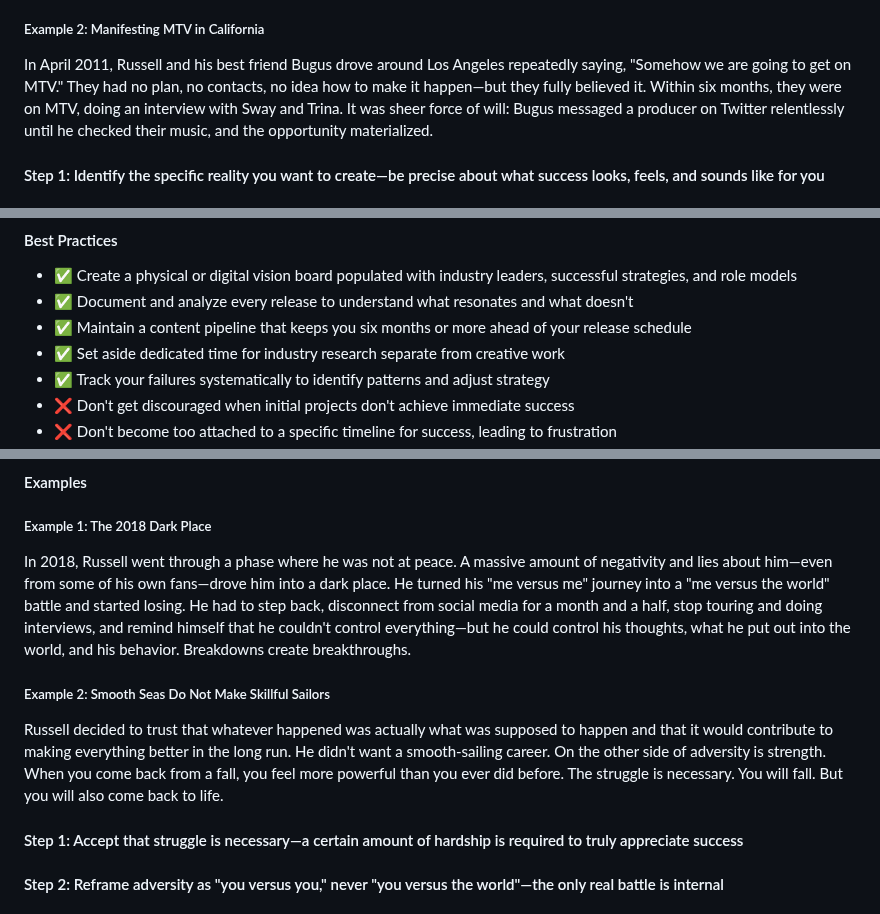
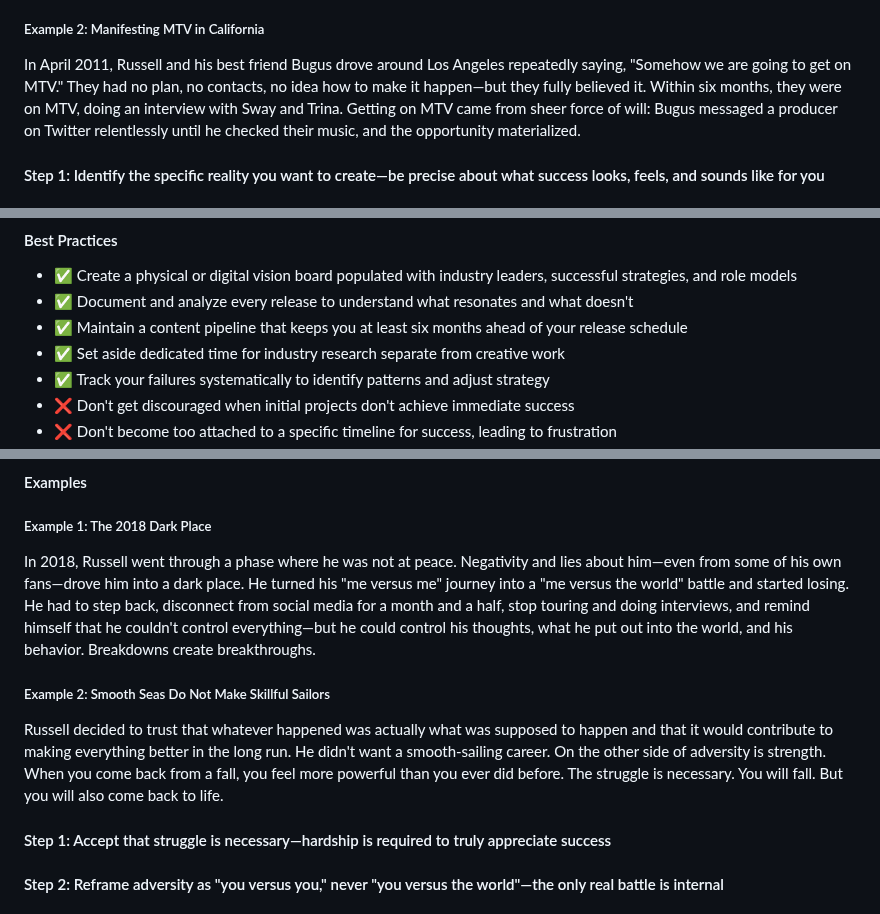
Before and after one commit to eorroe/actionable-debates-podcasts-viewer, a Markdown page: IAIAYH-DELUSION-PERSISTENCE-GRATITUDE/BOOK.md, 3 parts joined by grey strips. Rendered like a GitHub page.

Commit message:
docs(book): refine phrasing and expand acronyms in BOOK.md

```diff
--- a/IAIAYH-DELUSION-PERSISTENCE-GRATITUDE/BOOK.md
+++ b/IAIAYH-DELUSION-PERSISTENCE-GRATITUDE/BOOK.md
@@ -22,7 +22,7 @@ Russell posted handwritten affirmations on the walls of his basement studio: "I
 
 ##### Example 2: Manifesting MTV in California
 
-In April 2011, Russell and his best friend Bugus drove around Los Angeles repeatedly saying, "Somehow we are going to get on MTV." They had no plan, no contacts, no idea how to make it happen—but they fully believed it. Within six months, they were on MTV, doing an interview with Sway and Trina. It was sheer force of will: Bugus messaged a producer on Twitter relentlessly until he checked their music, and the opportunity materialized.
+In April 2011, Russell and his best friend Bugus drove around Los Angeles repeatedly saying, "Somehow we are going to get on MTV." They had no plan, no contacts, no idea how to make it happen—but they fully believed it. Within six months, they were on MTV, doing an interview with Sway and Trina. Getting on MTV came from sheer force of will: Bugus messaged a producer on Twitter relentlessly until he checked their music, and the opportunity materialized.
 
 #### Step 1: Identify the specific reality you want to create—be precise about what success looks, feels, and sounds like for you
 
@@ -535,7 +535,7 @@ Russell released his first project in 2011, but his career didn't really take of
 
 - ✅ Create a physical or digital vision board populated with industry leaders, successful strategies, and role models
 - ✅ Document and analyze every release to understand what resonates and what doesn't
-- ✅ Maintain a content pipeline that keeps you six months or more ahead of your release schedule
+- ✅ Maintain a content pipeline that keeps you at least six months ahead of your release schedule
 - ✅ Set aside dedicated time for industry research separate from creative work
 - ✅ Track your failures systematically to identify patterns and adjust strategy
 - ❌ Don't get discouraged when initial projects don't achieve immediate success
@@ -897,13 +897,13 @@ No specific security or safety concerns are addressed in this chapter. The conte
 
 ##### Example 1: The 2018 Dark Place
 
-In 2018, Russell went through a phase where he was not at peace. A massive amount of negativity and lies about him—even from some of his own fans—drove him into a dark place. He turned his "me versus me" journey into a "me versus the world" battle and started losing. He had to step back, disconnect from social media for a month and a half, stop touring and doing interviews, and remind himself that he couldn't control everything—but he could control his thoughts, what he put out into the world, and his behavior. Breakdowns create breakthroughs.
+In 2018, Russell went through a phase where he was not at peace. Negativity and lies about him—even from some of his own fans—drove him into a dark place. He turned his "me versus me" journey into a "me versus the world" battle and started losing. He had to step back, disconnect from social media for a month and a half, stop touring and doing interviews, and remind himself that he couldn't control everything—but he could control his thoughts, what he put out into the world, and his behavior. Breakdowns create breakthroughs.
 
 ##### Example 2: Smooth Seas Do Not Make Skillful Sailors
 
 Russell decided to trust that whatever happened was actually what was supposed to happen and that it would contribute to making everything better in the long run. He didn't want a smooth-sailing career. On the other side of adversity is strength. When you come back from a fall, you feel more powerful than you ever did before. The struggle is necessary. You will fall. But you will also come back to life.
 
-#### Step 1: Accept that struggle is necessary—a certain amount of hardship is required to truly appreciate success
+#### Step 1: Accept that struggle is necessary—hardship is required to truly appreciate success
 
 #### Step 2: Reframe adversity as "you versus you," never "you versus the world"—the only real battle is internal
 
```
Also changed, not shown: other parts of IAIAYH-DELUSION-PERSISTENCE-GRATITUDE/BOOK.md (+2 -2 lines).
